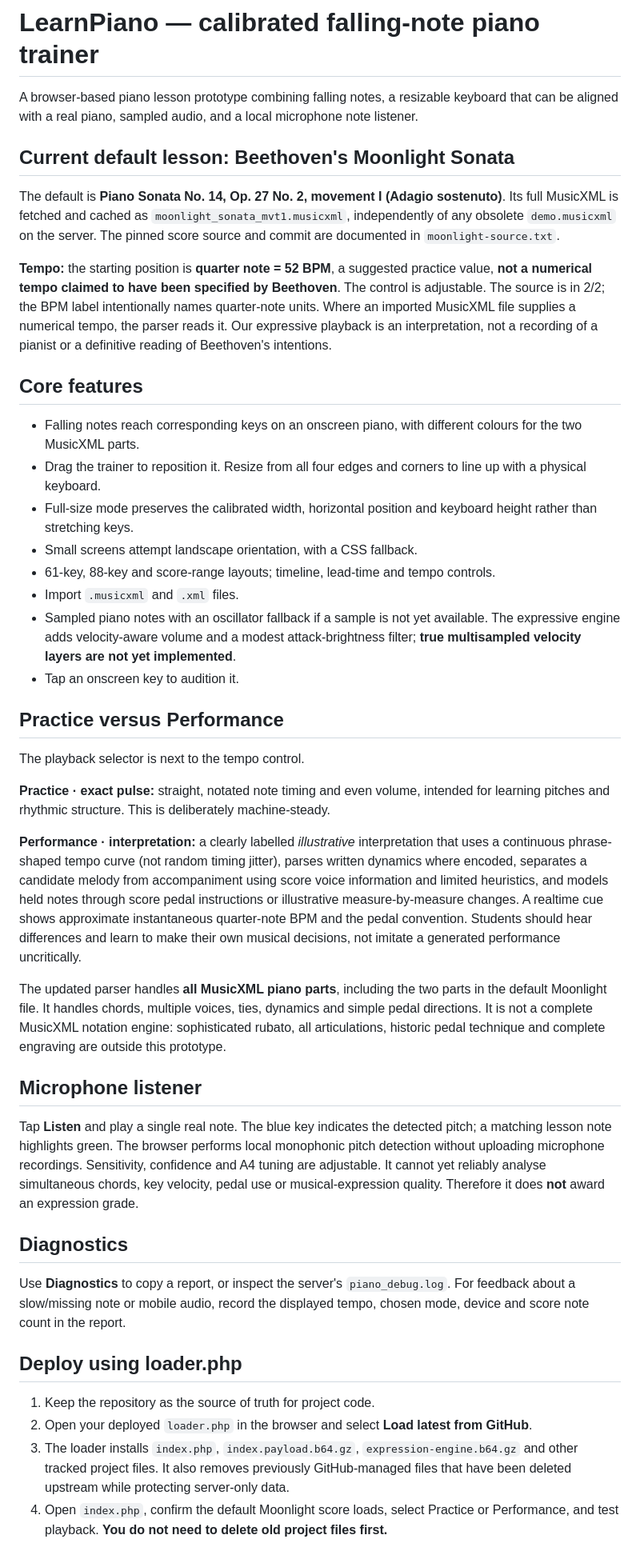
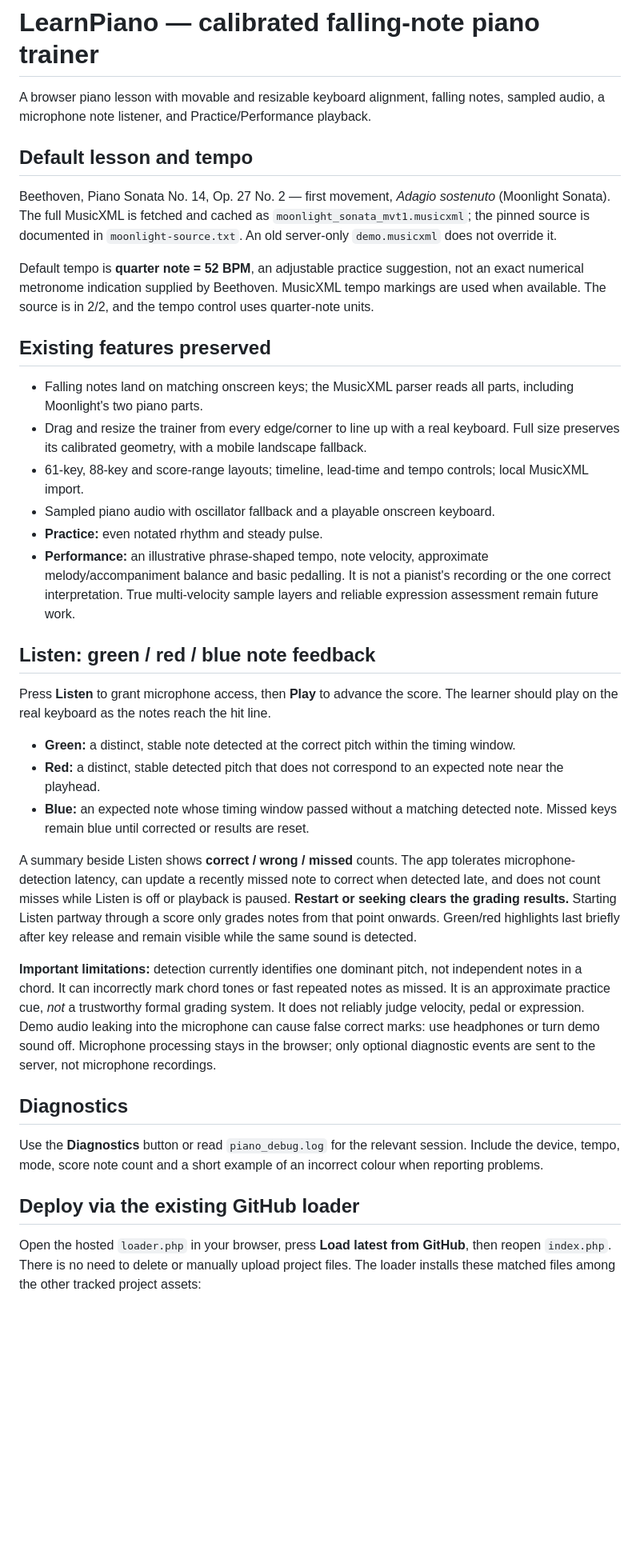
Before and after one commit to efrgdgr0024345/learnpaino, a Markdown page: README.md, the part around one of its changes. Shown at 80% size. GitHub-like rendering; blank space fills up the shorter version.

Commit message:
Document green-red-blue listener feedback, limitations and loader workflow

```diff
--- a/README.md
+++ b/README.md
@@ -1,46 +1,39 @@
 # LearnPiano — calibrated falling-note piano trainer
 
-A browser-based piano lesson prototype combining falling notes, a resizable keyboard that can be aligned with a real piano, sampled audio, and a local microphone note listener.
+A browser piano lesson with movable and resizable keyboard alignment, falling notes, sampled audio, a microphone note listener, and Practice/Performance playback.
 
-## Current default lesson: Beethoven's Moonlight Sonata
+## Default lesson and tempo
 
-The default is **Piano Sonata No. 14, Op. 27 No. 2, movement I (Adagio sostenuto)**. Its full MusicXML is fetched and cached as `moonlight_sonata_mvt1.musicxml`, independently of any obsolete `demo.musicxml` on the server. The pinned score source and commit are documented in `moonlight-source.txt`.
+Beethoven, Piano Sonata No. 14, Op. 27 No. 2 — first movement, *Adagio sostenuto* (Moonlight Sonata). The full MusicXML is fetched and cached as `moonlight_sonata_mvt1.musicxml`; the pinned source is documented in `moonlight-source.txt`. An old server-only `demo.musicxml` does not override it.
 
-**Tempo:** the starting position is **quarter note = 52 BPM**, a suggested practice value, **not a numerical tempo claimed to have been specified by Beethoven**. The control is adjustable. The source is in 2/2; the BPM label intentionally names quarter-note units. Where an imported MusicXML file supplies a numerical tempo, the parser reads it. Our expressive playback is an interpretation, not a recording of a pianist or a definitive reading of Beethoven's intentions.
+Default tempo is **quarter note = 52 BPM**, an adjustable practice suggestion, not an exact numerical metronome indication supplied by Beethoven. MusicXML tempo markings are used when available. The source is in 2/2, and the tempo control uses quarter-note units.
 
-## Core features
+## Existing features preserved
 
-- Falling notes reach corresponding keys on an onscreen piano, with different colours for the two MusicXML parts.
-- Drag the trainer to reposition it. Resize from all four edges and corners to line up with a physical keyboard.
-- Full-size mode preserves the calibrated width, horizontal position and keyboard height rather than stretching keys.
-- Small screens attempt landscape orientation, with a CSS fallback.
-- 61-key, 88-key and score-range layouts; timeline, lead-time and tempo controls.
-- Import `.musicxml` and `.xml` files.
-- Sampled piano notes with an oscillator fallback if a sample is not yet available. The expressive engine adds velocity-aware volume and a modest attack-brightness filter; **true multisampled velocity layers are not yet implemented**.
-- Tap an onscreen key to audition it.
+- Falling notes land on matching onscreen keys; the MusicXML parser reads all parts, including Moonlight's two piano parts.
+- Drag and resize the trainer from every edge/corner to line up with a real keyboard. Full size preserves its calibrated geometry, with a mobile landscape fallback.
+- 61-key, 88-key and score-range layouts; timeline, lead-time and tempo controls; local MusicXML import.
+- Sampled piano audio with oscillator fallback and a playable onscreen keyboard.
+- **Practice:** even notated rhythm and steady pulse.
+- **Performance:** an illustrative phrase-shaped tempo, note velocity, approximate melody/accompaniment balance and basic pedalling. It is not a pianist's recording or the one correct interpretation. True multi-velocity sample layers and reliable expression assessment remain future work.
 
-## Practice versus Performance
+## Listen: green / red / blue note feedback
 
-The playback selector is next to the tempo control.
+Press **Listen** to grant microphone access, then **Play** to advance the score. The learner should play on the real keyboard as the notes reach the hit line.
 
-**Practice · exact pulse:** straight, notated note timing and even volume, intended for learning pitches and rhythmic structure. This is deliberately machine-steady.
+- **Green:** a distinct, stable note detected at the correct pitch within the timing window.
+- **Red:** a distinct, stable detected pitch that does not correspond to an expected note near the playhead.
+- **Blue:** an expected note whose timing window passed without a matching detected note. Missed keys remain blue until corrected or results are reset.
 
-**Performance · interpretation:** a clearly labelled *illustrative* interpretation that uses a continuous phrase-shaped tempo curve (not random timing jitter), parses written dynamics where encoded, separates a candidate melody from accompaniment using score voice information and limited heuristics, and models held notes through score pedal instructions or illustrative measure-by-measure changes. A realtime cue shows approximate instantaneous quarter-note BPM and the pedal convention. Students should hear differences and learn to make their own musical decisions, not imitate a generated performance uncritically.
+A summary beside Listen shows **correct / wrong / missed** counts. The app tolerates microphone-detection latency, can update a recently missed note to correct when detected late, and does not count misses while Listen is off or playback is paused. **Restart or seeking clears the grading results.** Starting Listen partway through a score only grades notes from that point onwards. Green/red highlights last briefly after key release and remain visible while the same sound is detected.
 
-The updated parser handles **all MusicXML piano parts**, including the two parts in the default Moonlight file. It handles chords, multiple voices, ties, dynamics and simple pedal directions. It is not a complete MusicXML notation engine: sophisticated rubato, all articulations, historic pedal technique and complete engraving are outside this prototype.
-
-## Microphone listener
-
-Tap **Listen** and play a single real note. The blue key indicates the detected pitch; a matching lesson note highlights green. The browser performs local monophonic pitch detection without uploading microphone recordings. Sensitivity, confidence and A4 tuning are adjustable. It cannot yet reliably analyse simultaneous chords, key velocity, pedal use or musical-expression quality. Therefore it does **not** award an expression grade.
+**Important limitations:** detection currently identifies one dominant pitch, not independent notes in a chord. It can incorrectly mark chord tones or fast repeated notes as missed. It is an approximate practice cue, *not* a trustworthy formal grading system. It does not reliably judge velocity, pedal or expression. Demo audio leaking into the microphone can cause false correct marks: use headphones or turn demo sound off. Microphone processing stays in the browser; only optional diagnostic events are sent to the server, not microphone recordings.
 
 ## Diagnostics
 
-Use **Diagnostics** to copy a report, or inspect the server's `piano_debug.log`. For feedback about a slow/missing note or mobile audio, record the displayed tempo, chosen mode, device and score note count in the report.
+Use the **Diagnostics** button or read `piano_debug.log` for the relevant session. Include the device, tempo, mode, score note count and a short example of an incorrect colour when reporting problems.
 
-## Deploy using loader.php
+## Deploy via the existing GitHub loader
 
-1. Keep the repository as the source of truth for project code.
-2. Open your deployed `loader.php` in the browser and select **Load latest from GitHub**.
-3. The loader installs `index.php`, `index.payload.b64.gz`, `expression-engine.b64.gz` and other tracked project files. It also removes previously GitHub-managed files that have been deleted upstream while protecting server-only data.
-4. Open `index.php`, confirm the default Moonlight score loads, select Practice or Performance, and test playback. **You do not need to delete old project files first.**
+Open the hosted `loader.php` in your browser, press **Load latest from GitHub**, then reopen `index.php`. There is no need to delete or manually upload project files. The loader installs these matched files among the other tracked project assets:
 
```
Also changed, not shown: other parts of README.md (+7 -7 lines).
